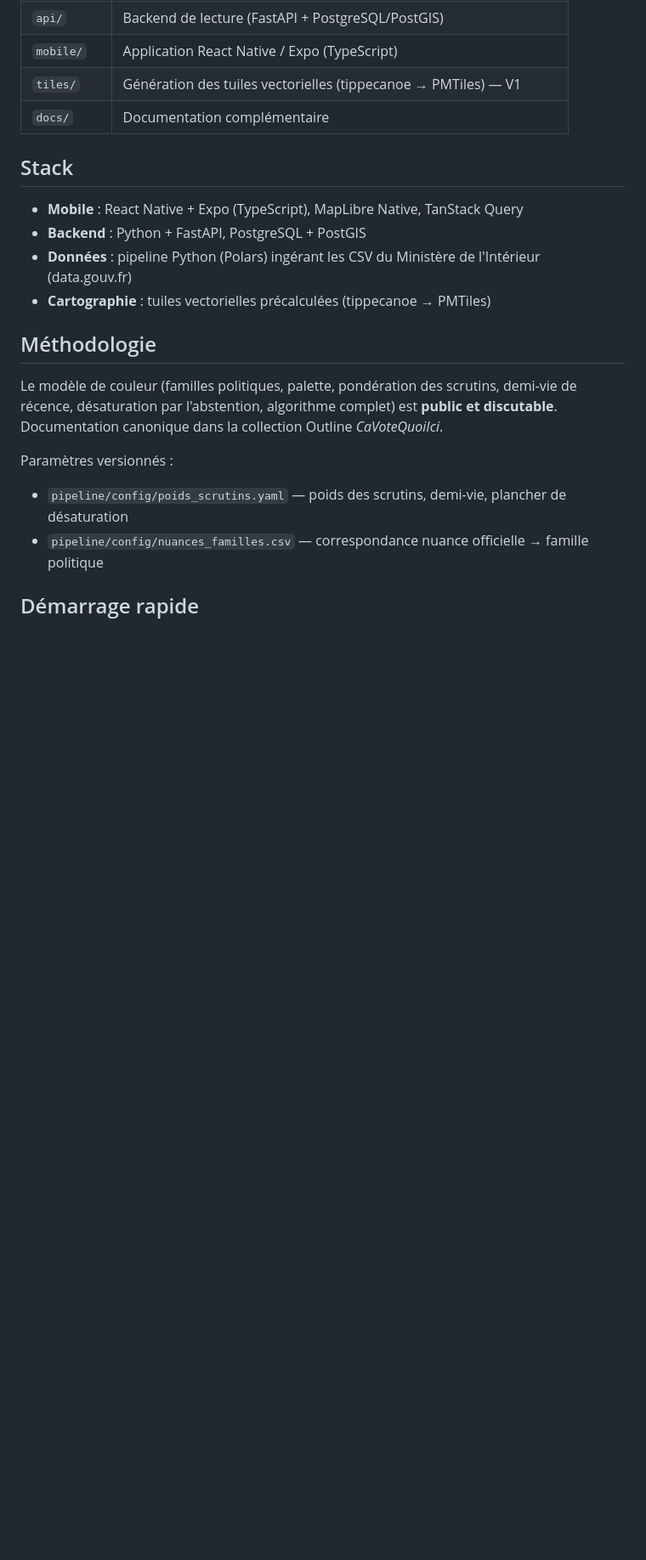
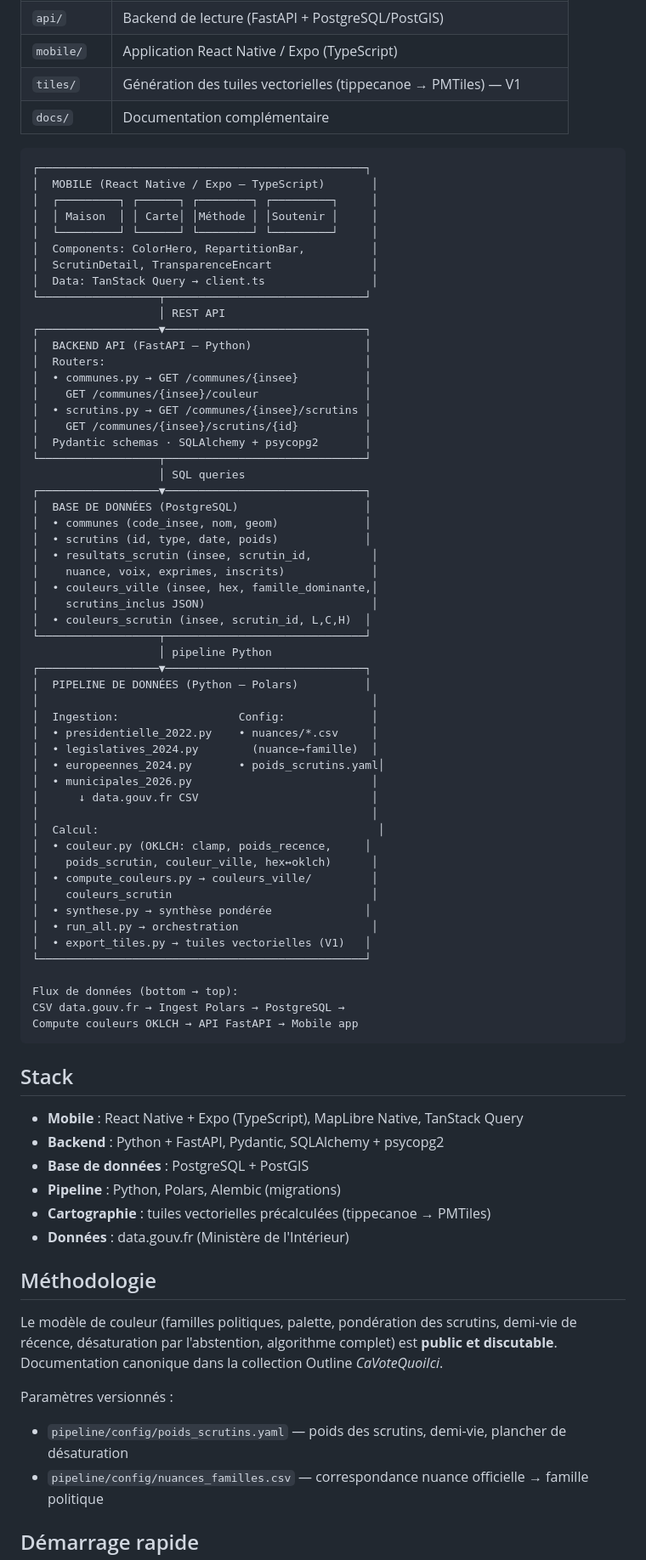
Before and after one commit to BBQ95/cavotequoiici, a Markdown page: README.md, the part around the change. Shown at 85% size. Drawn GitHub-style; blank space fills up the shorter version.

Commit message:
docs: schéma d'architecture complet dans le README (#24)

````diff
--- a/README.md
+++ b/README.md
@@ -25,12 +25,71 @@
 | `tiles/` | Génération des tuiles vectorielles (tippecanoe → PMTiles) — V1 |
 | `docs/` | Documentation complémentaire |
 
+```
+┌─────────────────────────────────────────────────┐
+│  MOBILE (React Native / Expo — TypeScript)       │
+│  ┌─────────┐ ┌──────┐ ┌────────┐ ┌─────────┐     │
+│  │ Maison  │ │ Carte│ │Méthode │ │Soutenir │     │
+│  └─────────┘ └──────┘ └────────┘ └─────────┘     │
+│  Components: ColorHero, RepartitionBar,          │
+│  ScrutinDetail, TransparenceEncart               │
+│  Data: TanStack Query → client.ts                │
+└──────────────────┬──────────────────────────────┘
+                   │ REST API
+┌──────────────────▼──────────────────────────────┐
+│  BACKEND API (FastAPI — Python)                 │
+│  Routers:                                       │
+│  • communes.py → GET /communes/{insee}          │
+│    GET /communes/{insee}/couleur                │
+│  • scrutins.py → GET /communes/{insee}/scrutins │
+│    GET /communes/{insee}/scrutins/{id}          │
+│  Pydantic schemas · SQLAlchemy + psycopg2       │
+└──────────────────┬──────────────────────────────┘
+                   │ SQL queries
+┌──────────────────▼──────────────────────────────┐
+│  BASE DE DONNÉES (PostgreSQL)                   │
+│  • communes (code_insee, nom, geom)             │
+│  • scrutins (id, type, date, poids)             │
+│  • resultats_scrutin (insee, scrutin_id,         │
+│    nuance, voix, exprimes, inscrits)             │
+│  • couleurs_ville (insee, hex, famille_dominante,│
+│    scrutins_inclus JSON)                         │
+│  • couleurs_scrutin (insee, scrutin_id, L,C,H)  │
+└──────────────────┬──────────────────────────────┘
+                   │ pipeline Python
+┌──────────────────▼──────────────────────────────┐
+│  PIPELINE DE DONNÉES (Python — Polars)          │
+│                                                  │
+│  Ingestion:                  Config:             │
+│  • presidentielle_2022.py    • nuances/*.csv     │
+│  • legislatives_2024.py        (nuance→famille)  │
+│  • europeennes_2024.py       • poids_scrutins.yaml│
+│  • municipales_2026.py                           │
+│      ↓ data.gouv.fr CSV                          │
+│                                                  │
+│  Calcul:                                          │
+│  • couleur.py (OKLCH: clamp, poids_recence,     │
+│    poids_scrutin, couleur_ville, hex↔oklch)      │
+│  • compute_couleurs.py → couleurs_ville/         │
+│    couleurs_scrutin                              │
+│  • synthese.py → synthèse pondérée              │
+│  • run_all.py → orchestration                    │
+│  • export_tiles.py → tuiles vectorielles (V1)   │
+└─────────────────────────────────────────────────┘
+
+Flux de données (bottom → top):
+CSV data.gouv.fr → Ingest Polars → PostgreSQL →
+Compute couleurs OKLCH → API FastAPI → Mobile app
+```
+
 ## Stack
 
 - **Mobile** : React Native + Expo (TypeScript), MapLibre Native, TanStack Query
-- **Backend** : Python + FastAPI, PostgreSQL + PostGIS
-- **Données** : pipeline Python (Polars) ingérant les CSV du Ministère de l'Intérieur (data.gouv.fr)
+- **Backend** : Python + FastAPI, Pydantic, SQLAlchemy + psycopg2
+- **Base de données** : PostgreSQL + PostGIS
+- **Pipeline** : Python, Polars, Alembic (migrations)
 - **Cartographie** : tuiles vectorielles précalculées (tippecanoe → PMTiles)
+- **Données** : data.gouv.fr (Ministère de l'Intérieur)
 
 ## Méthodologie
 
````
